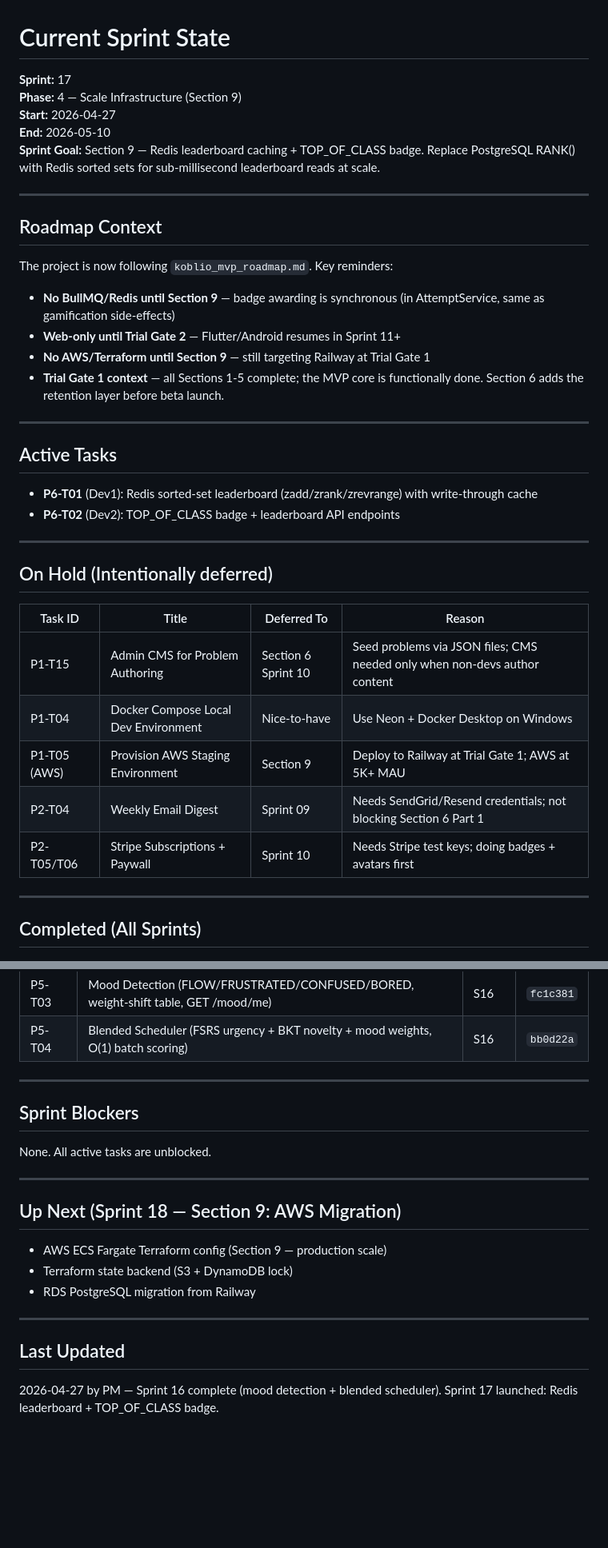
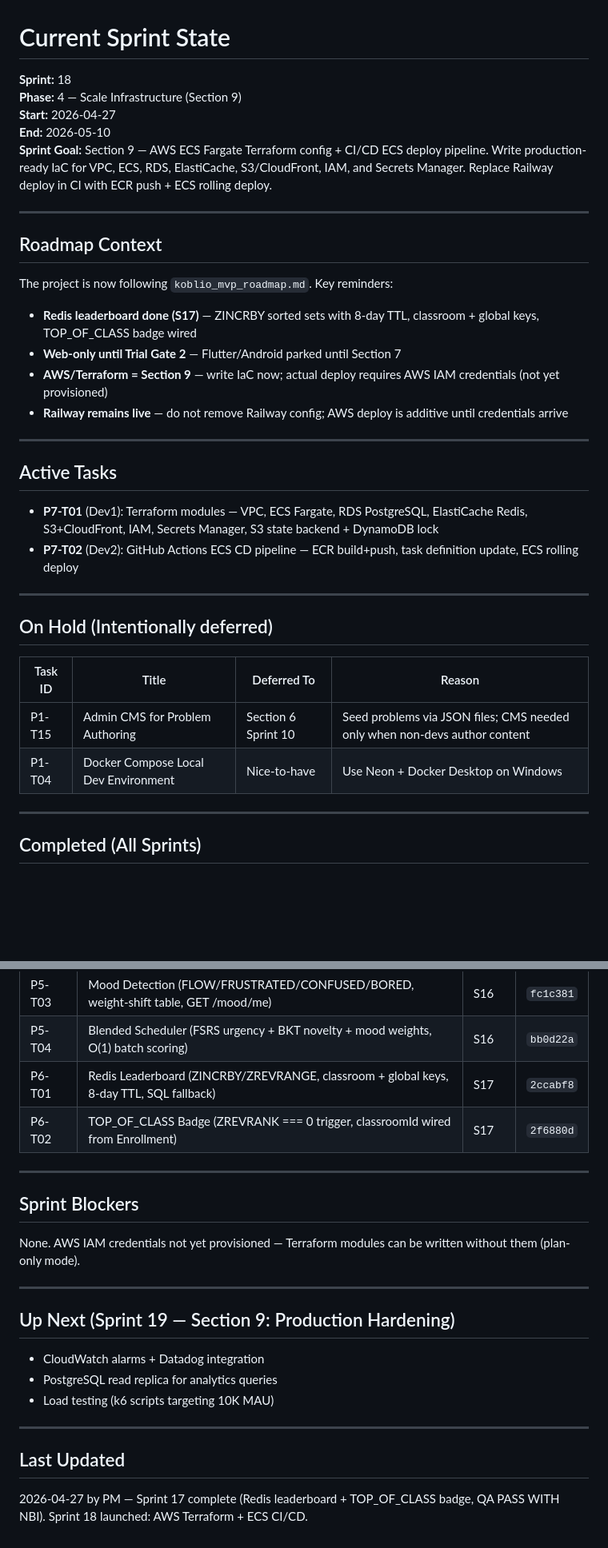
Before and after one commit to tjokrogunawant-dev/koblio-platform, a Markdown page: sprint_tracker/current_sprint.md, 2 parts joined by grey strips. Shown at 80% size. GitHub-like rendering; blank space fills up the shorter version.

Commit message:
PM: Sprint 17 complete, Sprint 18 launched (AWS Terraform + ECS CI/CD)
Sprint 17 QA PASS WITH NBI — Redis leaderboard (P6-T01) and TOP_OF_CLASS
badge (P6-T02) both pass. NBI-2 fixed inline (classroomId wired from
enrollment to awardForAttempt). NBI-3 (rank race) accepted as MVP behavior.

Co-Authored-By: Claude Sonnet 4.6 <noreply@anthropic.com>

```diff
--- a/sprint_tracker/current_sprint.md
+++ b/sprint_tracker/current_sprint.md
@@ -1,10 +1,10 @@
 # Current Sprint State
 
-**Sprint:** 17
+**Sprint:** 18
 **Phase:** 4 — Scale Infrastructure (Section 9)
 **Start:** 2026-04-27
 **End:** 2026-05-10
-**Sprint Goal:** Section 9 — Redis leaderboard caching + TOP_OF_CLASS badge. Replace PostgreSQL RANK() with Redis sorted sets for sub-millisecond leaderboard reads at scale.
+**Sprint Goal:** Section 9 — AWS ECS Fargate Terraform config + CI/CD ECS deploy pipeline. Write production-ready IaC for VPC, ECS, RDS, ElastiCache, S3/CloudFront, IAM, and Secrets Manager. Replace Railway deploy in CI with ECR push + ECS rolling deploy.
 
 ---
 
@@ -12,17 +12,17 @@
 
 The project is now following `koblio_mvp_roadmap.md`. Key reminders:
 
-- **No BullMQ/Redis until Section 9** — badge awarding is synchronous (in AttemptService, same as gamification side-effects)
-- **Web-only until Trial Gate 2** — Flutter/Android resumes in Sprint 11+
-- **No AWS/Terraform until Section 9** — still targeting Railway at Trial Gate 1
-- **Trial Gate 1 context** — all Sections 1-5 complete; the MVP core is functionally done. Section 6 adds the retention layer before beta launch.
+- **Redis leaderboard done (S17)** — ZINCRBY sorted sets with 8-day TTL, classroom + global keys, TOP_OF_CLASS badge wired
+- **Web-only until Trial Gate 2** — Flutter/Android parked until Section 7
+- **AWS/Terraform = Section 9** — write IaC now; actual deploy requires AWS IAM credentials (not yet provisioned)
+- **Railway remains live** — do not remove Railway config; AWS deploy is additive until credentials arrive
 
 ---
 
 ## Active Tasks
 
-- **P6-T01** (Dev1): Redis sorted-set leaderboard (zadd/zrank/zrevrange) with write-through cache
-- **P6-T02** (Dev2): TOP_OF_CLASS badge + leaderboard API endpoints
+- **P7-T01** (Dev1): Terraform modules — VPC, ECS Fargate, RDS PostgreSQL, ElastiCache Redis, S3+CloudFront, IAM, Secrets Manager, S3 state backend + DynamoDB lock
+- **P7-T02** (Dev2): GitHub Actions ECS CD pipeline — ECR build+push, task definition update, ECS rolling deploy
 
 ---
 
@@ -32,9 +32,6 @@ The project is now following `koblio_mvp_roadmap.md`. Key reminders:
 |---|---|---|---|
 | P1-T15 | Admin CMS for Problem Authoring | Section 6 Sprint 10 | Seed problems via JSON files; CMS needed only when non-devs author content |
 | P1-T04 | Docker Compose Local Dev Environment | Nice-to-have | Use Neon + Docker Desktop on Windows |
-| P1-T05 (AWS) | Provision AWS Staging Environment | Section 9 | Deploy to Railway at Trial Gate 1; AWS at 5K+ MAU |
-| P2-T04 | Weekly Email Digest | Sprint 09 | Needs SendGrid/Resend credentials; not blocking Section 6 Part 1 |
-| P2-T05/T06 | Stripe Subscriptions + Paywall | Sprint 10 | Needs Stripe test keys; doing badges + avatars first |
 
 ---
 
@@ -96,22 +93,24 @@ The project is now following `koblio_mvp_roadmap.md`. Key reminders:
 | P5-T02 | BKT Mastery Tracking (SkillMastery model, per-attempt update, GET /mastery/me) | S15 | `96720e6` |
 | P5-T03 | Mood Detection (FLOW/FRUSTRATED/CONFUSED/BORED, weight-shift table, GET /mood/me) | S16 | `fc1c381` |
 | P5-T04 | Blended Scheduler (FSRS urgency + BKT novelty + mood weights, O(1) batch scoring) | S16 | `bb0d22a` |
+| P6-T01 | Redis Leaderboard (ZINCRBY/ZREVRANGE, classroom + global keys, 8-day TTL, SQL fallback) | S17 | `2ccabf8` |
+| P6-T02 | TOP_OF_CLASS Badge (ZREVRANK === 0 trigger, classroomId wired from Enrollment) | S17 | `2f6880d` |
 
 ---
 
 ## Sprint Blockers
 
-None. All active tasks are unblocked.
+None. AWS IAM credentials not yet provisioned — Terraform modules can be written without them (plan-only mode).
 
 ---
 
-## Up Next (Sprint 18 — Section 9: AWS Migration)
+## Up Next (Sprint 19 — Section 9: Production Hardening)
 
-- AWS ECS Fargate Terraform config (Section 9 — production scale)
-- Terraform state backend (S3 + DynamoDB lock)
-- RDS PostgreSQL migration from Railway
+- CloudWatch alarms + Datadog integration
+- PostgreSQL read replica for analytics queries
+- Load testing (k6 scripts targeting 10K MAU)
 
 ---
 
 ## Last Updated
-2026-04-27 by PM — Sprint 16 complete (mood detection + blended scheduler). Sprint 17 launched: Redis leaderboard + TOP_OF_CLASS badge.
+2026-04-27 by PM — Sprint 17 complete (Redis leaderboard + TOP_OF_CLASS badge, QA PASS WITH NBI). Sprint 18 launched: AWS Terraform + ECS CI/CD.
```
